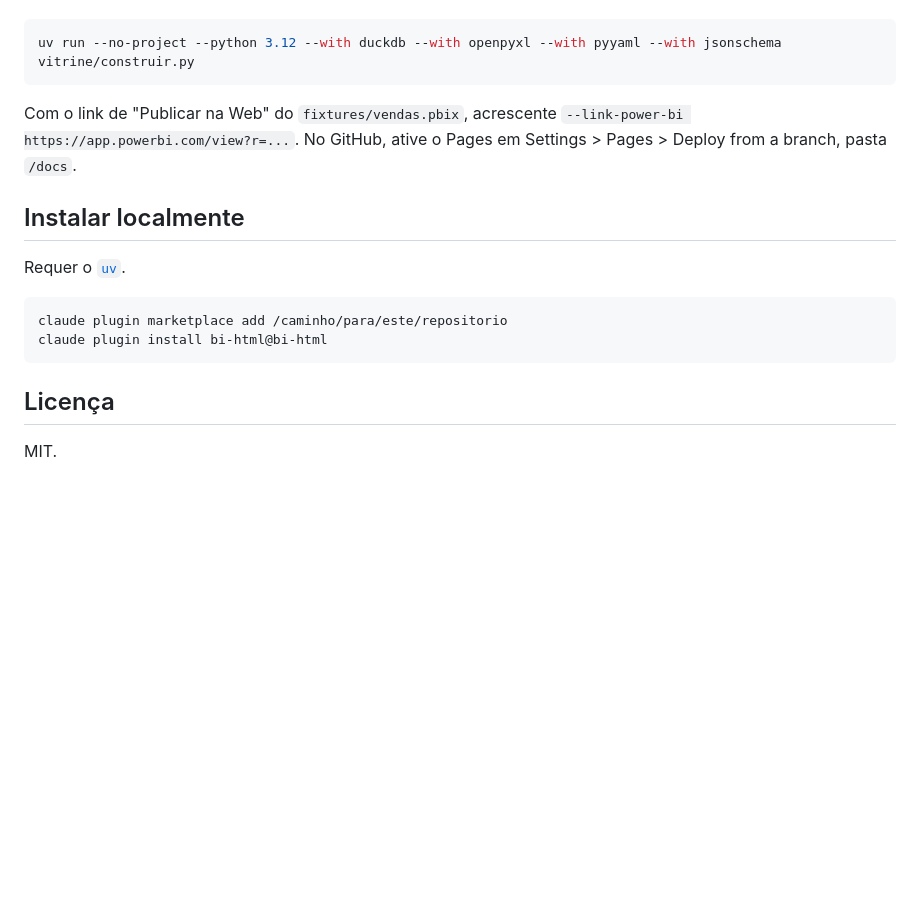
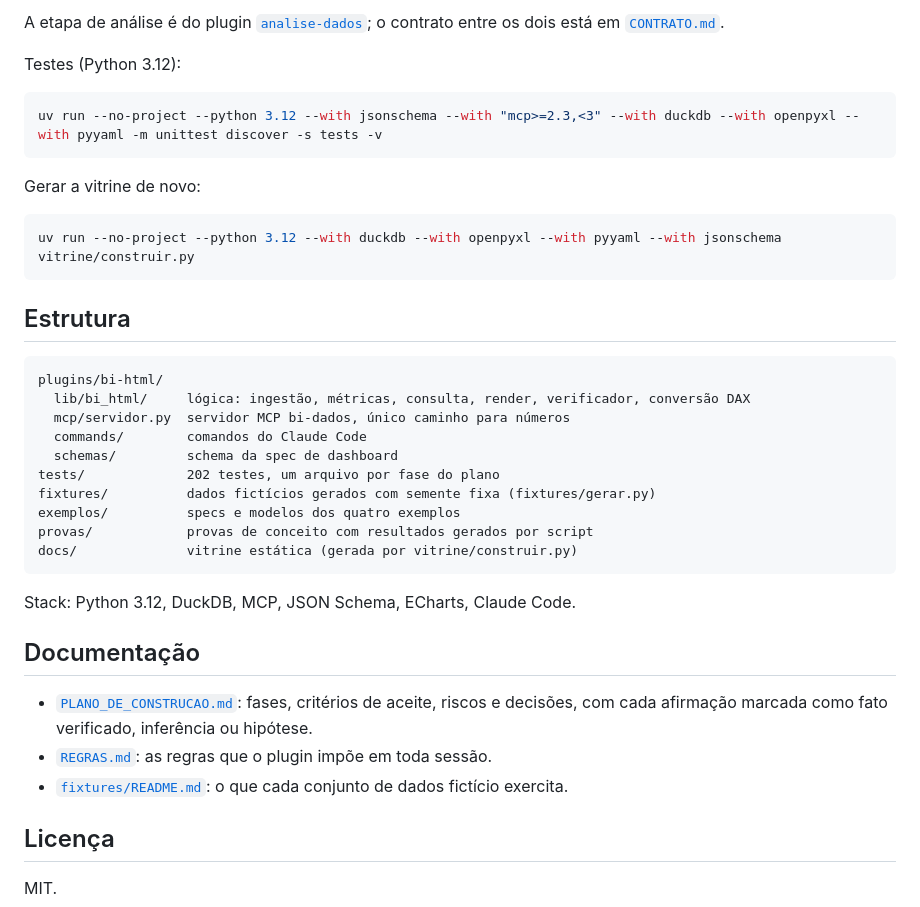
Before and after one commit to fernandofigueiredo-data/business-intelligence-report-builder, a Markdown page: README.md, the part around one of its changes. Drawn GitHub-style; blank space fills up the shorter version.

````diff
--- a/README.md
+++ b/README.md
@@ -40,20 +109,41 @@ O site estático fica em `docs/`. Para gerar de novo:
+A etapa de análise é do plugin [`analise-dados`](https://github.com/fernandofigueiredo-data/analise-dados-plugin);
+o contrato entre os dois está em [`CONTRATO.md`](plugins/bi-html/CONTRATO.md).
+
+Testes (Python 3.12):
+
+```bash
+uv run --no-project --python 3.12 --with jsonschema --with "mcp>=2.3,<3" --with duckdb --with openpyxl --with pyyaml -m unittest discover -s tests -v
+```
+
+Gerar a vitrine de novo:
 
 ```bash
 uv run --no-project --python 3.12 --with duckdb --with openpyxl --with pyyaml --with jsonschema vitrine/construir.py
 ```
 
-Com o link de "Publicar na Web" do `fixtures/vendas.pbix`, acrescente
-`--link-power-bi https://app.powerbi.com/view?r=...`. No GitHub, ative o Pages
-em Settings > Pages > Deploy from a branch, pasta `/docs`.
+## Estrutura
 
-## Instalar localmente
+```text
+plugins/bi-html/
+  lib/bi_html/     lógica: ingestão, métricas, consulta, render, verificador, conversão DAX
+  mcp/servidor.py  servidor MCP bi-dados, único caminho para números
+  commands/        comandos do Claude Code
+  schemas/         schema da spec de dashboard
+tests/             202 testes, um arquivo por fase do plano
+fixtures/          dados fictícios gerados com semente fixa (fixtures/gerar.py)
+exemplos/          specs e modelos dos quatro exemplos
+provas/            provas de conceito com resultados gerados por script
+docs/              vitrine estática (gerada por vitrine/construir.py)
+```
 
-Requer o [`uv`](https://docs.astral.sh/uv/).
+Stack: Python 3.12, DuckDB, MCP, JSON Schema, ECharts, Claude Code.
 
-```bash
-claude plugin marketplace add /caminho/para/este/repositorio
-claude plugin install bi-html@bi-html
-```
+## Documentação
+
+- [`PLANO_DE_CONSTRUCAO.md`](PLANO_DE_CONSTRUCAO.md): fases, critérios de aceite, riscos e decisões,
+  com cada afirmação marcada como fato verificado, inferência ou hipótese.
+- [`REGRAS.md`](plugins/bi-html/REGRAS.md): as regras que o plugin impõe em toda sessão.
+- [`fixtures/README.md`](fixtures/README.md): o que cada conjunto de dados fictício exercita.
 
 ## Licença
 
````
Also changed, not shown: other parts of README.md (+101 -32 lines), .github/assets/dashboard-vendas.png (added), .github/assets/documento-de-decisao.png (added), .github/assets/powerbi-comparacao.jpg (added).
